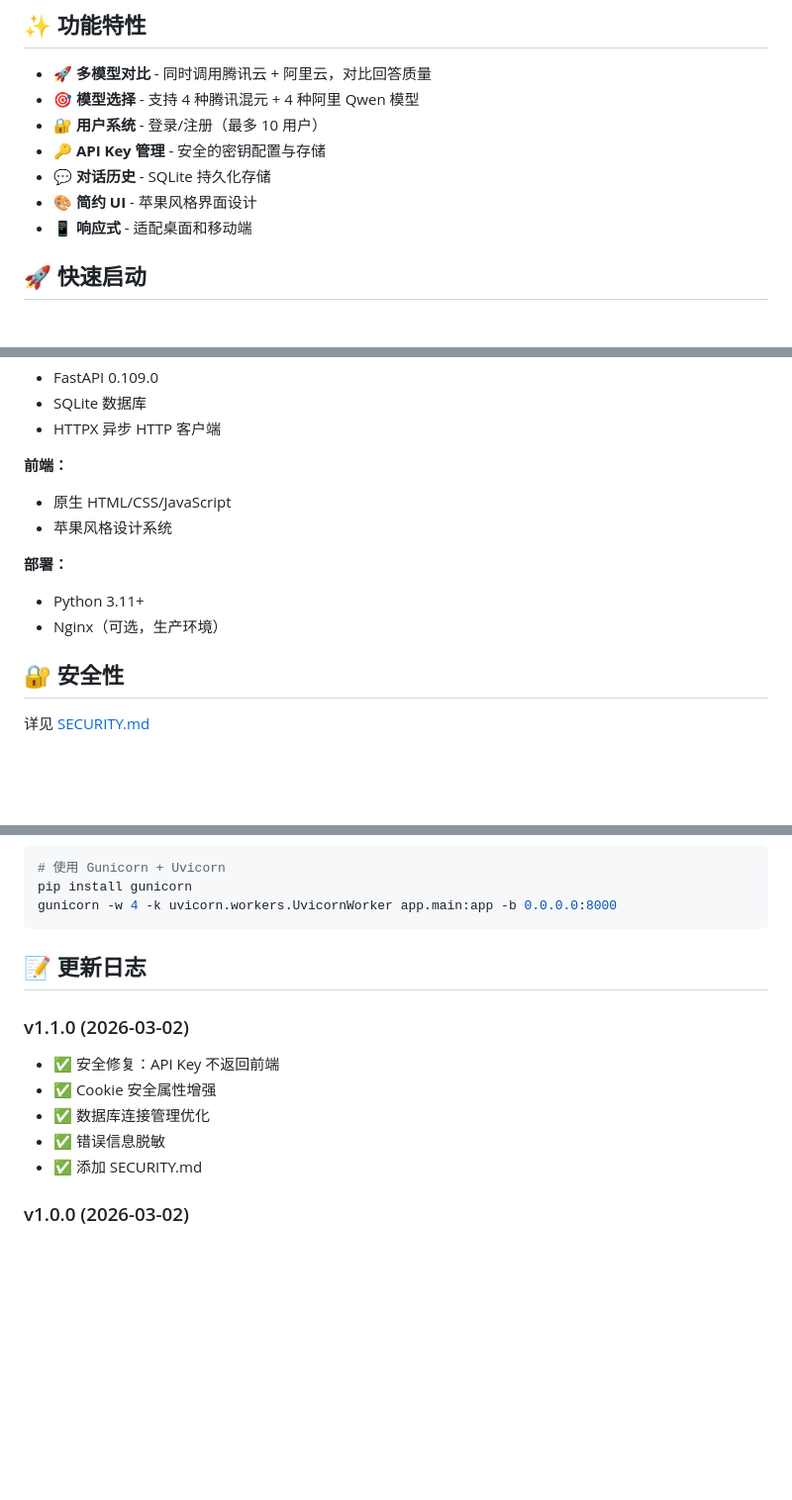
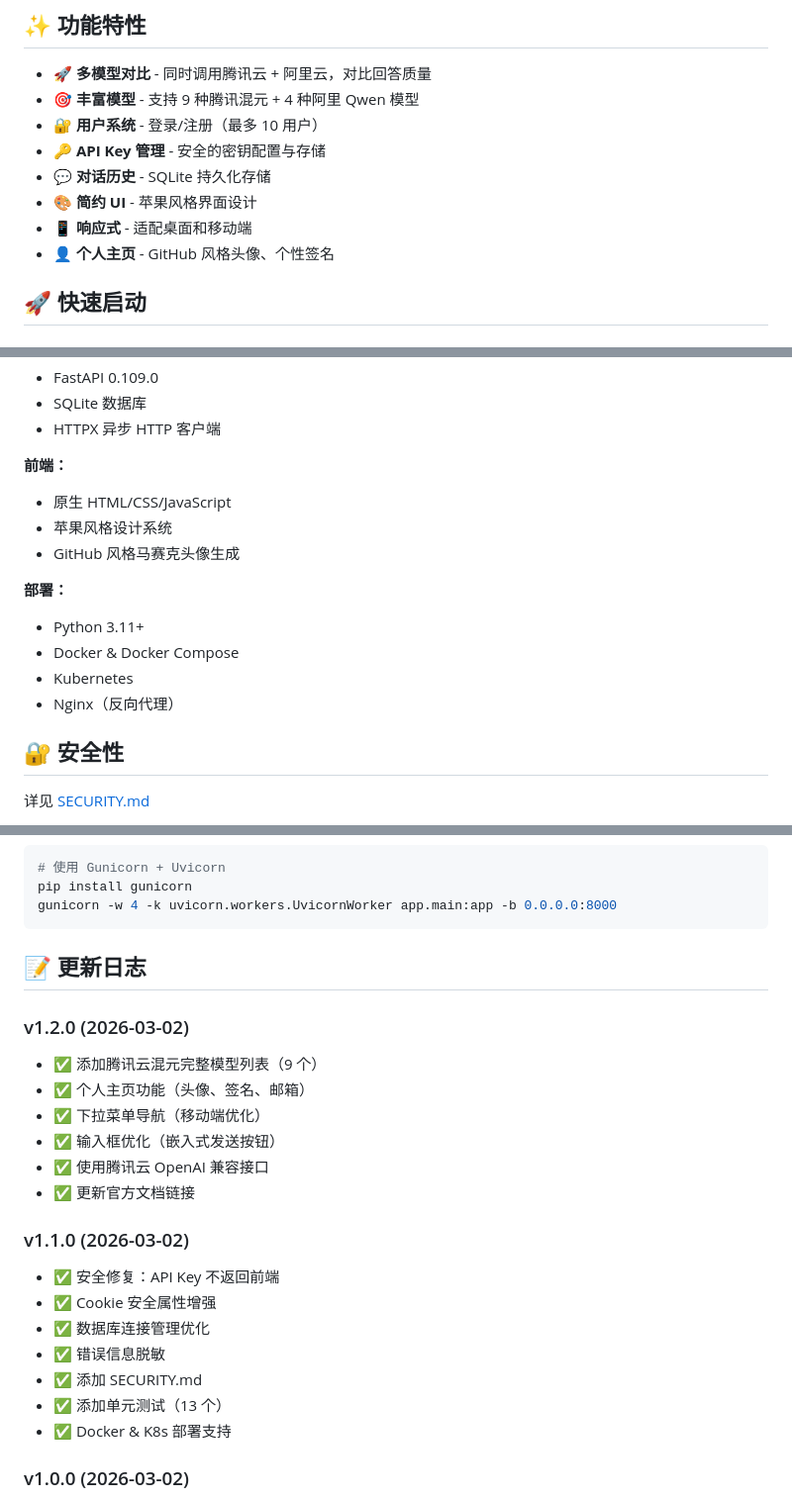
Before and after one commit to cirrusli/ai_proj, a Markdown page: README.md, 3 parts joined by grey strips. Shown at 99% size. GitHub-like rendering; blank space fills up the shorter version.

```diff
--- a/README.md
+++ b/README.md
@@ -8,12 +8,13 @@
 ## ✨ 功能特性
 
 - 🚀 **多模型对比** - 同时调用腾讯云 + 阿里云，对比回答质量
-- 🎯 **模型选择** - 支持 4 种腾讯混元 + 4 种阿里 Qwen 模型
+- 🎯 **丰富模型** - 支持 9 种腾讯混元 + 4 种阿里 Qwen 模型
 - 🔐 **用户系统** - 登录/注册（最多 10 用户）
 - 🔑 **API Key 管理** - 安全的密钥配置与存储
 - 💬 **对话历史** - SQLite 持久化存储
 - 🎨 **简约 UI** - 苹果风格界面设计
 - 📱 **响应式** - 适配桌面和移动端
+- 👤 **个人主页** - GitHub 风格头像、个性签名
 
 ## 🚀 快速启动
 
@@ -91,10 +129,13 @@ ai_proj/
 **前端：**
 - 原生 HTML/CSS/JavaScript
 - 苹果风格设计系统
+- GitHub 风格马赛克头像生成
 
 **部署：**
 - Python 3.11+
-- Nginx（可选，生产环境）
+- Docker & Docker Compose
+- Kubernetes
+- Nginx（反向代理）
 
 ## 🔐 安全性
 
@@ -226,12 +269,22 @@ gunicorn -w 4 -k uvicorn.workers.UvicornWorker app.main:app -b 0.0.0.0:8000
 
 ## 📝 更新日志
 
+### v1.2.0 (2026-03-02)
+- ✅ 添加腾讯云混元完整模型列表（9 个）
+- ✅ 个人主页功能（头像、签名、邮箱）
+- ✅ 下拉菜单导航（移动端优化）
+- ✅ 输入框优化（嵌入式发送按钮）
+- ✅ 使用腾讯云 OpenAI 兼容接口
+- ✅ 更新官方文档链接
+
 ### v1.1.0 (2026-03-02)
 - ✅ 安全修复：API Key 不返回前端
 - ✅ Cookie 安全属性增强
 - ✅ 数据库连接管理优化
 - ✅ 错误信息脱敏
 - ✅ 添加 SECURITY.md
+- ✅ 添加单元测试（13 个）
+- ✅ Docker & K8s 部署支持
 
 ### v1.0.0 (2026-03-02)
 - 🎉 初始版本发布
```
Also changed, not shown: other parts of README.md (+46 -6 lines).
